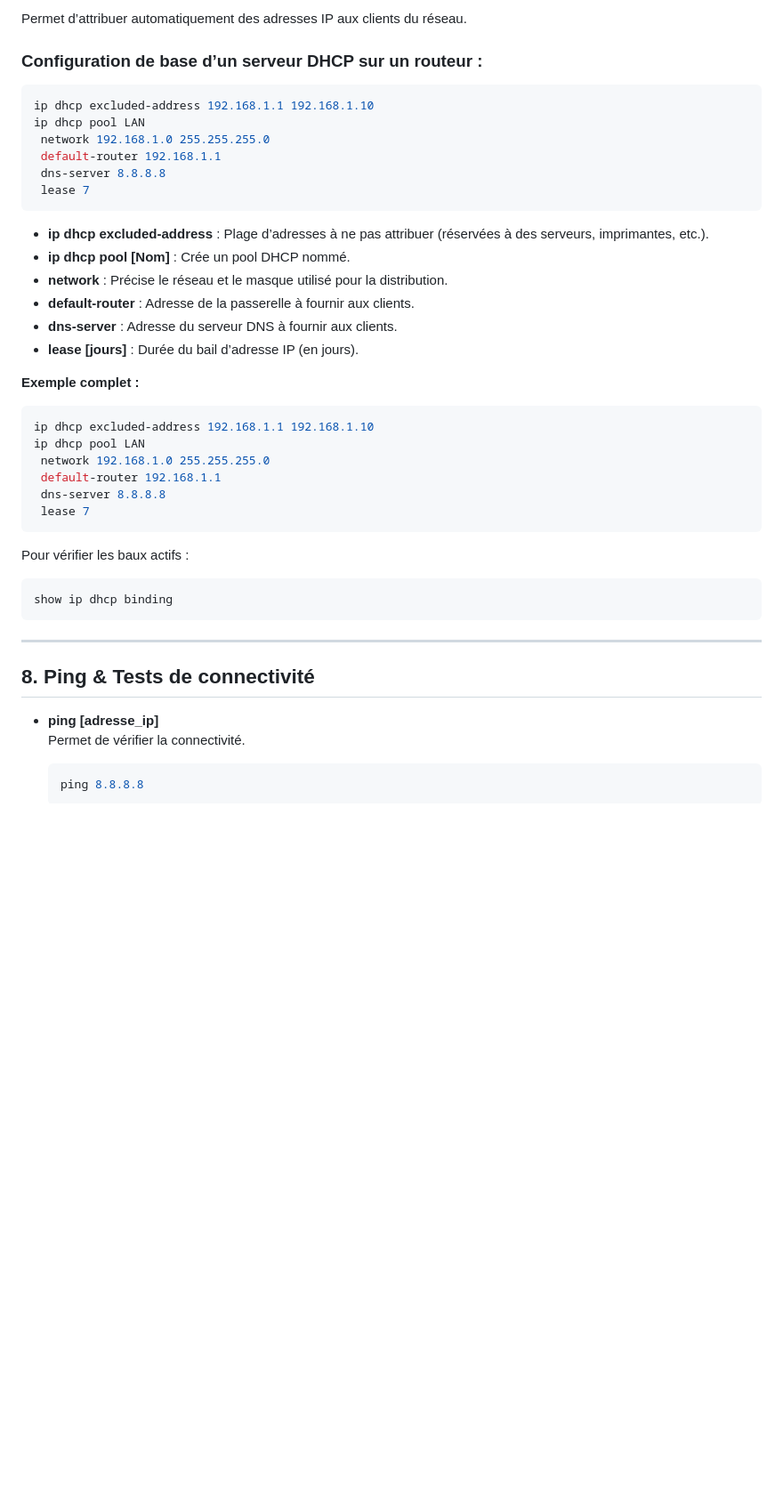
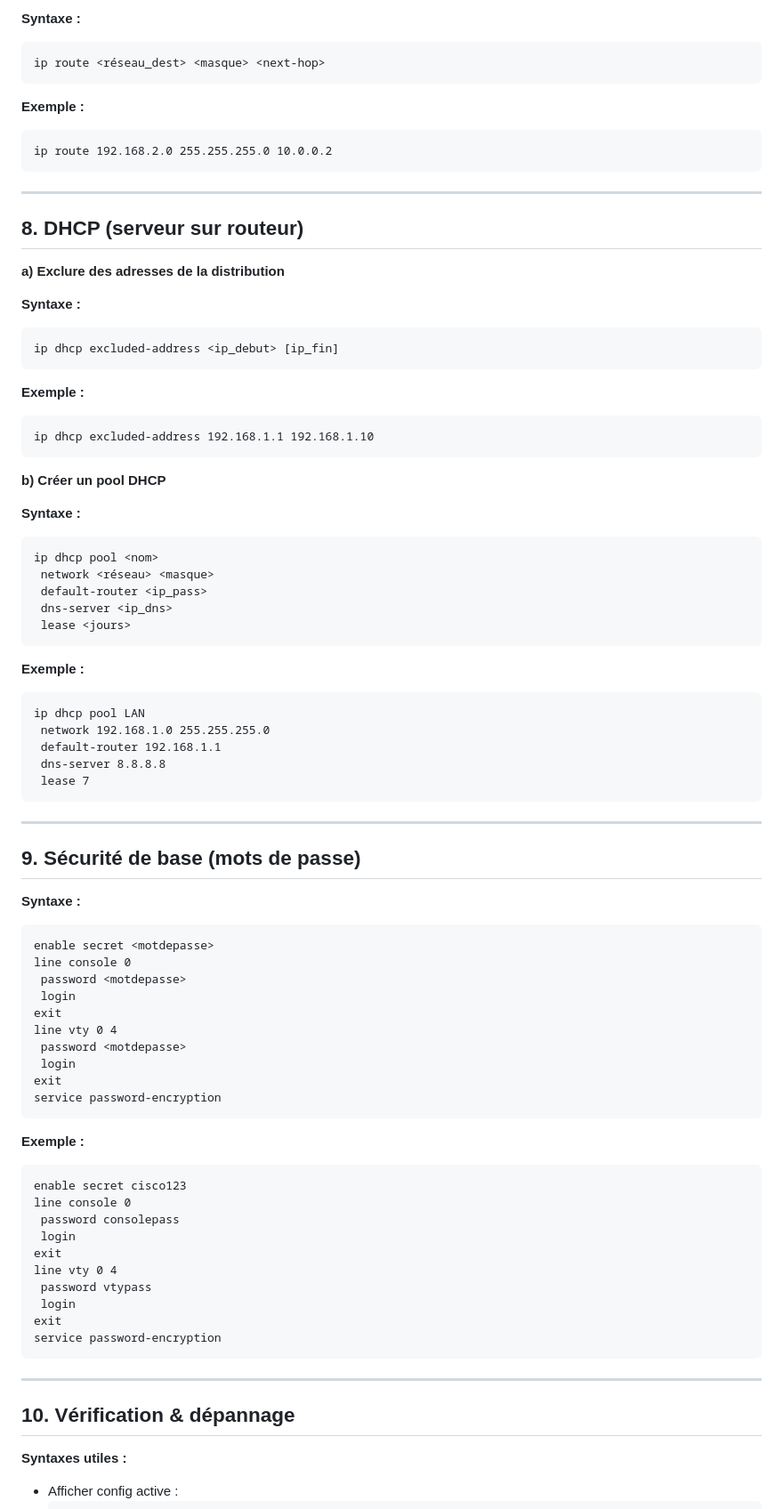
Before and after one commit to AirWanFR/EPITAFF---Partiels, a Markdown page: reseau-2/cheatsheet.md, the part around the change printed below. Shown: that part at 89% size. GitHub-like rendering; blank space fills up the shorter version.

Commit message:
|RESEAU] Version Ultime de la fiche

````diff
--- a/reseau-2/cheatsheet.md
+++ b/reseau-2/cheatsheet.md
@@ -114,26 +176,40 @@ ip route 192.168.2.0 255.255.255.0 10.0.0.2
 
-Permet d’attribuer automatiquement des adresses IP aux clients du réseau.
+**Syntaxe :**
+```
+ip route <réseau_dest> <masque> <next-hop>
+```
+**Exemple :**
+```
+ip route 192.168.2.0 255.255.255.0 10.0.0.2
+```
 
-### Configuration de base d’un serveur DHCP sur un routeur :
+---
 
-```shell
+## 8. DHCP (serveur sur routeur)
+
+**a) Exclure des adresses de la distribution**
+
+**Syntaxe :**
+```
+ip dhcp excluded-address <ip_debut> [ip_fin]
+```
+**Exemple :**
+```
 ip dhcp excluded-address 192.168.1.1 192.168.1.10
-ip dhcp pool LAN
- network 192.168.1.0 255.255.255.0
- default-router 192.168.1.1
- dns-server 8.8.8.8
- lease 7
 ```
-- **ip dhcp excluded-address** : Plage d’adresses à ne pas attribuer (réservées à des serveurs, imprimantes, etc.).
-- **ip dhcp pool [Nom]** : Crée un pool DHCP nommé.
-- **network** : Précise le réseau et le masque utilisé pour la distribution.
-- **default-router** : Adresse de la passerelle à fournir aux clients.
-- **dns-server** : Adresse du serveur DNS à fournir aux clients.
-- **lease [jours]** : Durée du bail d’adresse IP (en jours).
 
-**Exemple complet :**
-```shell
-ip dhcp excluded-address 192.168.1.1 192.168.1.10
+**b) Créer un pool DHCP**
+
+**Syntaxe :**
+```
+ip dhcp pool <nom>
+ network <réseau> <masque>
+ default-router <ip_pass>
+ dns-server <ip_dns>
+ lease <jours>
+```
+**Exemple :**
+```
 ip dhcp pool LAN
  network 192.168.1.0 255.255.255.0
  default-router 192.168.1.1
@@ -141,17 +217,41 @@ ip dhcp pool LAN
  lease 7
 ```
 
-Pour vérifier les baux actifs :
-```shell
-show ip dhcp binding
+---
+
+## 9. Sécurité de base (mots de passe)
+
+**Syntaxe :**
+```
+enable secret <motdepasse>
+line console 0
+ password <motdepasse>
+ login
+exit
+line vty 0 4
+ password <motdepasse>
+ login
+exit
+service password-encryption
+```
+**Exemple :**
+```
+enable secret cisco123
+line console 0
+ password consolepass
+ login
+exit
+line vty 0 4
+ password vtypass
+ login
+exit
+service password-encryption
 ```
 
 ---
 
-## 8. Ping & Tests de connectivité
+## 10. Vérification & dépannage
 
-- **ping [adresse_ip]**
-  Permet de vérifier la connectivité.
-  ```shell
-  ping 8.8.8.8
+**Syntaxes utiles :**
+- Afficher config active :
   ```
````
Also changed, not shown: other parts of reseau-2/cheatsheet.md (+170 -115 lines).
